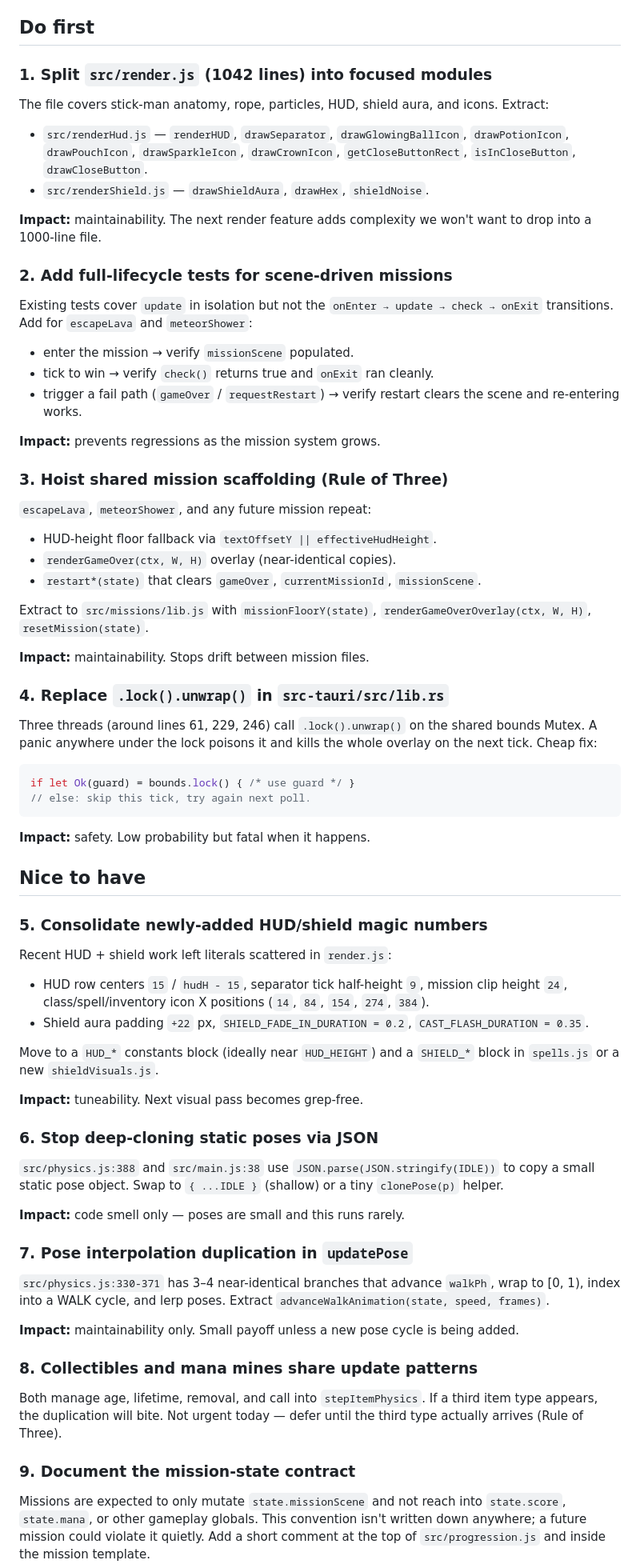
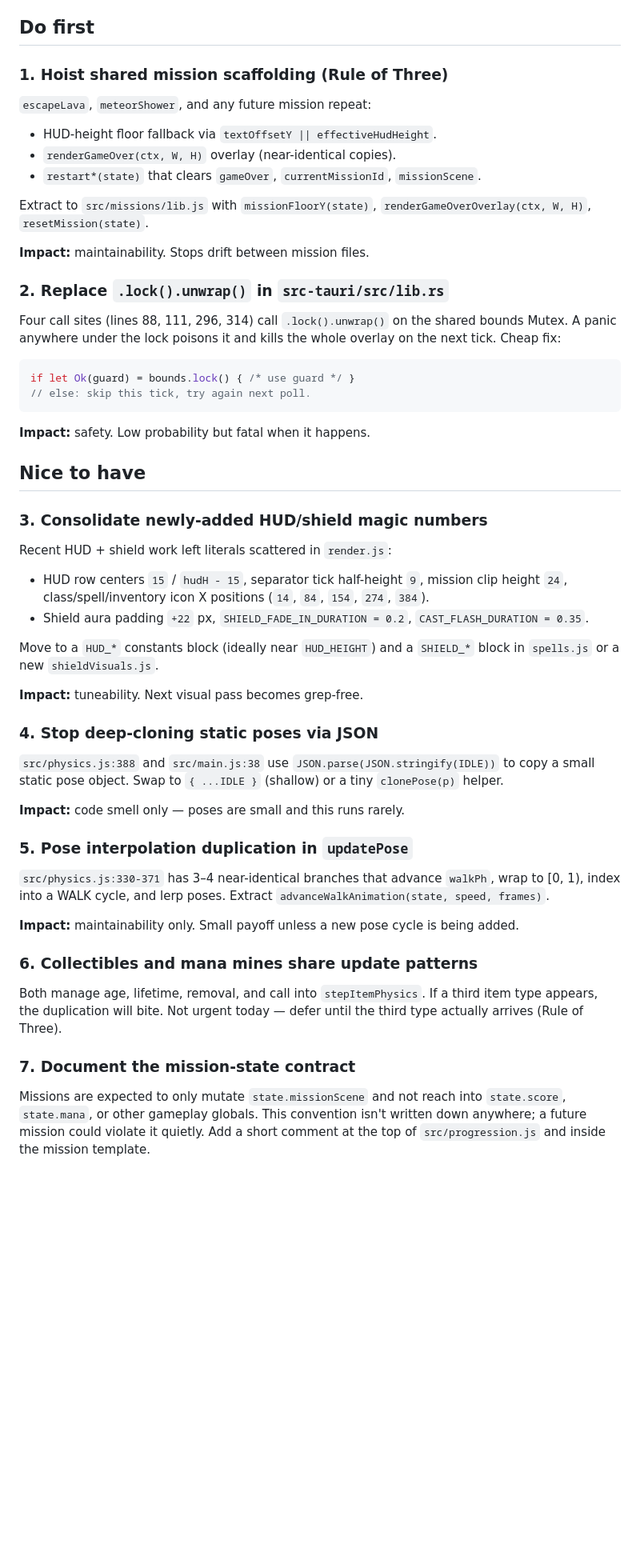
Before and after one commit to heikki-laitala/stick-around, a Markdown page: TODO.md, the part around one of its changes. Shown at 80% size. GitHub-like rendering; blank space fills up the shorter version.

Commit message:
docs: prune completed items from TODO
Split of render.js and mission-lifecycle tests have shipped — record
them under 'Done' and promote the next two items to 'do first'.

```diff
--- a/TODO.md
+++ b/TODO.md
@@ -5,31 +5,7 @@ Findings from a full-codebase review (April 2026). Ordered by impact;
 
 ## Do first
 
-### 1. Split `src/render.js` (1042 lines) into focused modules
-The file covers stick-man anatomy, rope, particles, HUD, shield aura,
-and icons. Extract:
-
-- `src/renderHud.js` — `renderHUD`, `drawSeparator`, `drawGlowingBallIcon`,
-  `drawPotionIcon`, `drawPouchIcon`, `drawSparkleIcon`, `drawCrownIcon`,
-  `getCloseButtonRect`, `isInCloseButton`, `drawCloseButton`.
-- `src/renderShield.js` — `drawShieldAura`, `drawHex`, `shieldNoise`.
-
-**Impact:** maintainability. The next render feature adds complexity we
-won't want to drop into a 1000-line file.
-
-### 2. Add full-lifecycle tests for scene-driven missions
-Existing tests cover `update` in isolation but not the
-`onEnter → update → check → onExit` transitions. Add for `escapeLava` and
-`meteorShower`:
-
-- enter the mission → verify `missionScene` populated.
-- tick to win → verify `check()` returns true and `onExit` ran cleanly.
-- trigger a fail path (`gameOver` / `requestRestart`) → verify restart
-  clears the scene and re-entering works.
-
-**Impact:** prevents regressions as the mission system grows.
-
-### 3. Hoist shared mission scaffolding (Rule of Three)
+### 1. Hoist shared mission scaffolding (Rule of Three)
 `escapeLava`, `meteorShower`, and any future mission repeat:
 
 - HUD-height floor fallback via `textOffsetY || effectiveHudHeight`.
@@ -42,8 +18,8 @@ Extract to `src/missions/lib.js` with `missionFloorY(state)`,
 
 **Impact:** maintainability. Stops drift between mission files.
 
-### 4. Replace `.lock().unwrap()` in `src-tauri/src/lib.rs`
-Three threads (around lines 61, 229, 246) call `.lock().unwrap()` on the
+### 2. Replace `.lock().unwrap()` in `src-tauri/src/lib.rs`
+Four call sites (lines 88, 111, 296, 314) call `.lock().unwrap()` on the
 shared bounds Mutex. A panic anywhere under the lock poisons it and
 kills the whole overlay on the next tick. Cheap fix:
 
@@ -56,7 +32,7 @@ if let Ok(guard) = bounds.lock() { /* use guard */ }
 
 ## Nice to have
 
-### 5. Consolidate newly-added HUD/shield magic numbers
+### 3. Consolidate newly-added HUD/shield magic numbers
 Recent HUD + shield work left literals scattered in `render.js`:
 
 - HUD row centers `15` / `hudH - 15`, separator tick half-height `9`,
@@ -70,14 +46,14 @@ Move to a `HUD_*` constants block (ideally near `HUD_HEIGHT`) and a
 
 **Impact:** tuneability. Next visual pass becomes grep-free.
 
-### 6. Stop deep-cloning static poses via JSON
+### 4. Stop deep-cloning static poses via JSON
 `src/physics.js:388` and `src/main.js:38` use
 `JSON.parse(JSON.stringify(IDLE))` to copy a small static pose object.
 Swap to `{ ...IDLE }` (shallow) or a tiny `clonePose(p)` helper.
 
 **Impact:** code smell only — poses are small and this runs rarely.
 
-### 7. Pose interpolation duplication in `updatePose`
+### 5. Pose interpolation duplication in `updatePose`
 `src/physics.js:330-371` has 3–4 near-identical branches that advance
 `walkPh`, wrap to [0, 1), index into a WALK cycle, and lerp poses.
 Extract `advanceWalkAnimation(state, speed, frames)`.
@@ -85,13 +61,13 @@ Extract `advanceWalkAnimation(state, speed, frames)`.
 **Impact:** maintainability only. Small payoff unless a new pose cycle
 is being added.
 
-### 8. Collectibles and mana mines share update patterns
+### 6. Collectibles and mana mines share update patterns
 Both manage age, lifetime, removal, and call into
 `stepItemPhysics`. If a third item type appears, the duplication will
 bite. Not urgent today — defer until the third type actually arrives
 (Rule of Three).
 
-### 9. Document the mission-state contract
+### 7. Document the mission-state contract
 Missions are expected to only mutate `state.missionScene` and not reach
 into `state.score`, `state.mana`, or other gameplay globals. This
 convention isn't written down anywhere; a future mission could violate
```
Also changed, not shown: other parts of TODO.md (+13 -3 lines).
